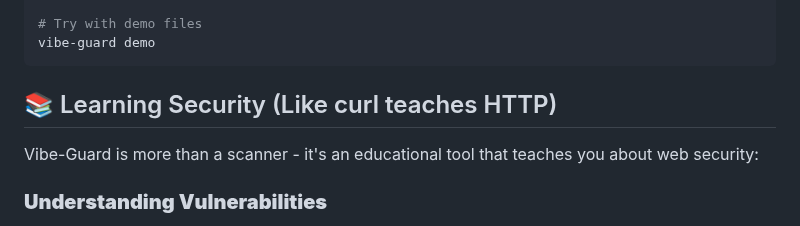
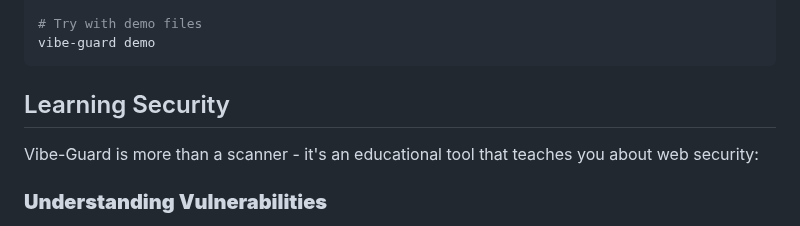
Before and after one commit to Devjosef/vibe-guard, a Markdown page: README.md, the part around one of its changes. GitHub-like rendering.

Commit message:
Chore: Properly write readme.md

````diff
--- a/README.md
+++ b/README.md
@@ -22,7 +22,7 @@ vibe-guard learn xss-detection
 vibe-guard demo
 ```
 
-## 📚 Learning Security (Like curl teaches HTTP)
+## Learning Security
 
 Vibe-Guard is more than a scanner - it's an educational tool that teaches you about web security:
 
````
Also changed, not shown: other parts of README.md (+20 -20 lines).
